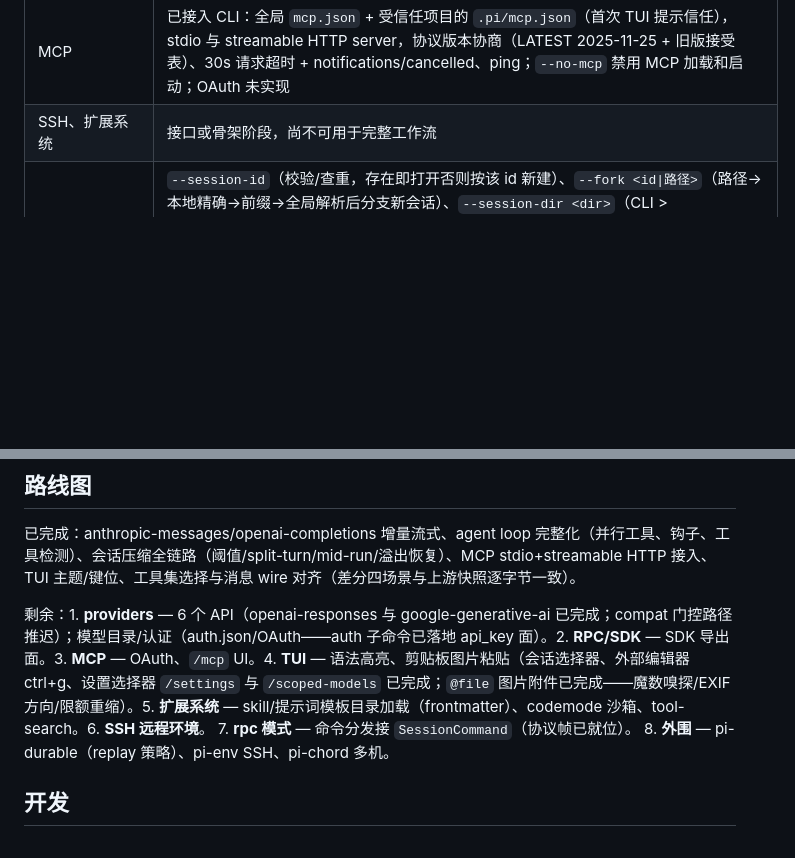
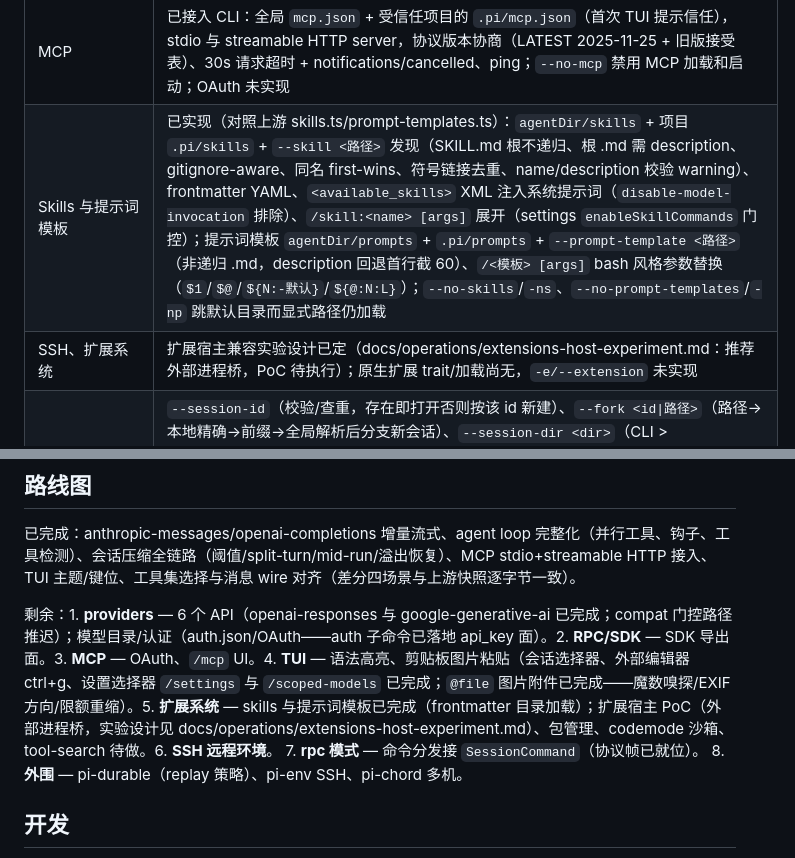
Before and after one commit to Neonity2020/pi-rs, a Markdown page: README.md, 2 parts joined by grey strips. Drawn GitHub-style; blank space fills up the shorter version.

Commit message:
Sync README for skills and templates round

```diff
--- a/README.md
+++ b/README.md
@@ -23,7 +23,8 @@
 | agent loop | 钩子全接线（prepare_request/finish_turn/prepare_next_turn/before-after_tool_call）、并行工具执行（start 源序→end 完成序→result 源序）、content 工具检测、length 整批失败、set_tools 公告、steering/follow-up 队列（per-queue clear/peek）；事件顺序对齐上游（turn_start 先于消息公告、assistant 盖 thinkingLevel、turn_end.toolResults 带 role） |
 | 内置工具 | 与上游同参数面：edit（`edits:[{oldText,newText}]` 数组 + BOM/行尾处理）、bash（`timeout` 秒、尾部 2000 行/50KB 截断）、grep/find（`ignore` walker，gitignore-aware，参数面全齐）、ls/read（limit/50KB 截断）；read 行号前缀与 PI_RS_* 前缀为已声明差异 |
 | MCP | 已接入 CLI：全局 `mcp.json` + 受信任项目的 `.pi/mcp.json`（首次 TUI 提示信任），stdio 与 streamable HTTP server，协议版本协商（LATEST 2025-11-25 + 旧版接受表）、30s 请求超时 + notifications/cancelled、ping；`--no-mcp` 禁用 MCP 加载和启动；OAuth 未实现 |
-| SSH、扩展系统 | 接口或骨架阶段，尚不可用于完整工作流 |
+| Skills 与提示词模板 | 已实现（对照上游 skills.ts/prompt-templates.ts）：`agentDir/skills` + 项目 `.pi/skills` + `--skill <路径>` 发现（SKILL.md 根不递归、根 .md 需 description、gitignore-aware、同名 first-wins、符号链接去重、name/description 校验 warning）、frontmatter YAML、`<available_skills>` XML 注入系统提示词（`disable-model-invocation` 排除）、`/skill:<name> [args]` 展开（settings `enableSkillCommands` 门控）；提示词模板 `agentDir/prompts` + `.pi/prompts` + `--prompt-template <路径>`（非递归 .md，description 回退首行截 60）、`/<模板> [args]` bash 风格参数替换（`$1`/`$@`/`${N:-默认}`/`${@:N:L}`）；`--no-skills`/`-ns`、`--no-prompt-templates`/`-np` 跳默认目录而显式路径仍加载 |
+| SSH、扩展系统 | 扩展宿主兼容实验设计已定（docs/operations/extensions-host-experiment.md：推荐外部进程桥，PoC 待执行）；原生扩展 trait/加载尚无，`-e/--extension` 未实现 |
 | CLI 会话与资源旗标 | `--session-id`（校验/查重，存在即打开否则按该 id 新建）、`--fork <id\|路径>`（路径→本地精确→前缀→全局解析后分支新会话）、`--session-dir <dir>`（CLI > `PI_RS_SESSION_DIR`/`PI_SESSION_DIR` > settings `sessionDir`，交互 `/resume` 与选择器同根）、`--models <模式,…>`（glob/模糊作用域，picker 与 RPC 同步收窄）、`--theme <文件>` 可重复 / `--use-theme <名>` / `--no-themes`、`--export <id\|路径> [输出]`（恒为 HTML）、`--offline`、`-a/--approve` 与 `-na/--no-approve`（项目 `.pi` 资源信任覆盖）；`--tui-mode`/`--verbose` 未实现（TUI 恒全屏） |
 | `--rpc` | **33/33 命令**（session 树族 new/switch/fork/clone/get_tree/get_entries/get_fork_messages/set_session_name、bash/abort_bash 透传、get_session_stats/export_html、set/abort_auto_retry）+ 事件帧含 `agent_settled{aborted}`、`bash_execution_update`、`auto_retry_start/end`、`session_info_changed`；get_state 12 字段全集；无扩展取消钩子故 `cancelled` 恒 false；跨项目切换会关闭旧 MCP 连接并按目标项目的信任状态重连 |
 | bash 工具 | 注入 `PI_RS_*` 会话环境变量、信号退出码 128+n、超限全量输出落盘、流式输出节播到 TUI 实时预览 |
@@ -125,7 +126,7 @@ JSON 兼容性：消息、模型、session 文件全部按 pi 的 camelCase wire
 
 已完成：anthropic-messages/openai-completions 增量流式、agent loop 完整化（并行工具、钩子、工具检测）、会话压缩全链路（阈值/split-turn/mid-run/溢出恢复）、MCP stdio+streamable HTTP 接入、TUI 主题/键位、工具集选择与消息 wire 对齐（差分四场景与上游快照逐字节一致）。
 
-剩余：1. **providers** — 6 个 API（openai-responses 与 google-generative-ai 已完成；compat 门控路径推迟）；模型目录/认证（auth.json/OAuth——auth 子命令已落地 api_key 面）。2. **RPC/SDK** — SDK 导出面。3. **MCP** — OAuth、`/mcp` UI。4. **TUI** — 语法高亮、剪贴板图片粘贴（会话选择器、外部编辑器 ctrl+g、设置选择器 `/settings` 与 `/scoped-models` 已完成；`@file` 图片附件已完成——魔数嗅探/EXIF 方向/限额重缩）。5. **扩展系统** — skill/提示词模板目录加载（frontmatter）、codemode 沙箱、tool-search。6. **SSH 远程环境**。
+剩余：1. **providers** — 6 个 API（openai-responses 与 google-generative-ai 已完成；compat 门控路径推迟）；模型目录/认证（auth.json/OAuth——auth 子命令已落地 api_key 面）。2. **RPC/SDK** — SDK 导出面。3. **MCP** — OAuth、`/mcp` UI。4. **TUI** — 语法高亮、剪贴板图片粘贴（会话选择器、外部编辑器 ctrl+g、设置选择器 `/settings` 与 `/scoped-models` 已完成；`@file` 图片附件已完成——魔数嗅探/EXIF 方向/限额重缩）。5. **扩展系统** — skills 与提示词模板已完成（frontmatter 目录加载）；扩展宿主 PoC（外部进程桥，实验设计见 docs/operations/extensions-host-experiment.md）、包管理、codemode 沙箱、tool-search 待做。6. **SSH 远程环境**。
 7. **rpc 模式** — 命令分发接 `SessionCommand`（协议帧已就位）。
 8. **外围** — pi-durable（replay 策略）、pi-env SSH、pi-chord 多机。
 
```
